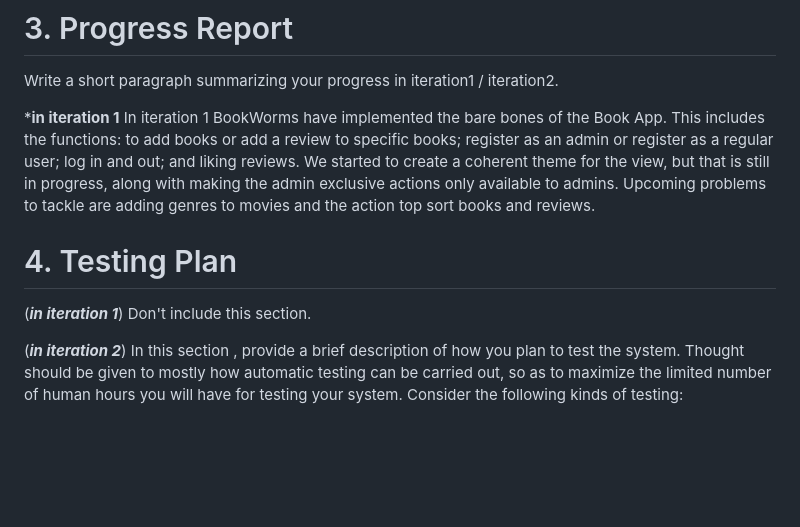
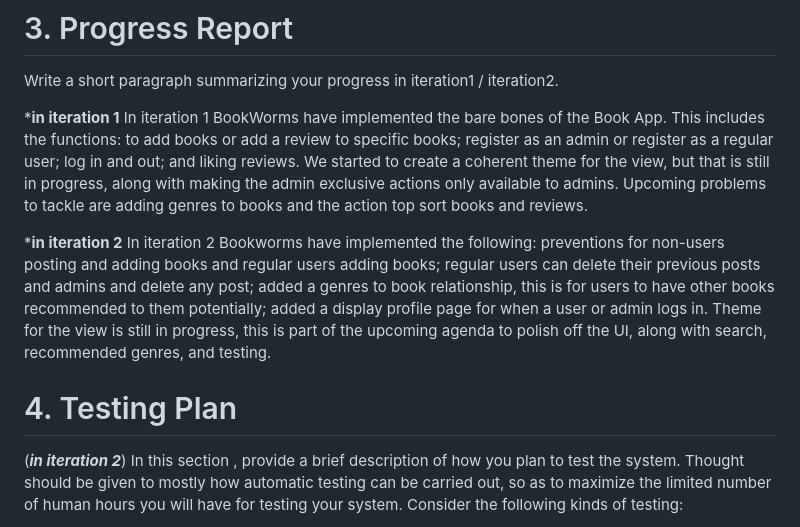
Before and after one commit to WSU-CptS-322-Fall-2023/termproject-bookworms, a Markdown page: Documents/DesignDocument.md, the part around the change. Drawn GitHub-style; blank space fills up the shorter version.

Commit message:
Updated progress report in design doc

```diff
--- a/Documents/DesignDocument.md
+++ b/Documents/DesignDocument.md
@@ -310,12 +310,12 @@ Provide a list of the page templates you plan to create (or you already created)
 Write a short paragraph summarizing your progress in iteration1 / iteration2.
 
 ***in iteration 1**
-In iteration 1 BookWorms have implemented the bare bones of the Book App. This includes the functions: to add books or add a review to specific books; register as an admin or register as a regular user; log in and out; and liking reviews. We started to create a coherent theme for the view, but that is still in progress, along with making the admin exclusive actions only available to admins. Upcoming problems to tackle are adding genres to movies and the action top sort books and reviews.
+In iteration 1 BookWorms have implemented the bare bones of the Book App. This includes the functions: to add books or add a review to specific books; register as an admin or register as a regular user; log in and out; and liking reviews. We started to create a coherent theme for the view, but that is still in progress, along with making the admin exclusive actions only available to admins. Upcoming problems to tackle are adding genres to books and the action top sort books and reviews.
+
+***in iteration 2**
+In iteration 2 Bookworms have implemented the following: preventions for non-users posting and adding books and regular users adding books; regular users can delete their previous posts and admins and delete any post; added a genres to book relationship, this is for users to have other books recommended to them potentially; added a display profile page for when a user or admin logs in. Theme for the view is still in progress, this is part of the upcoming agenda to polish off the UI, along with search, recommended genres, and testing.
 
 # 4. Testing Plan
-
-(***in iteration 1***)
-Don't include this section.
 
 (***in iteration 2***)
 In this section , provide a brief description of how you plan to test the system. Thought should be given to  mostly how automatic testing can be carried out, so as to maximize the limited number of human hours you will have for testing your system. Consider the following kinds of testing:
```
